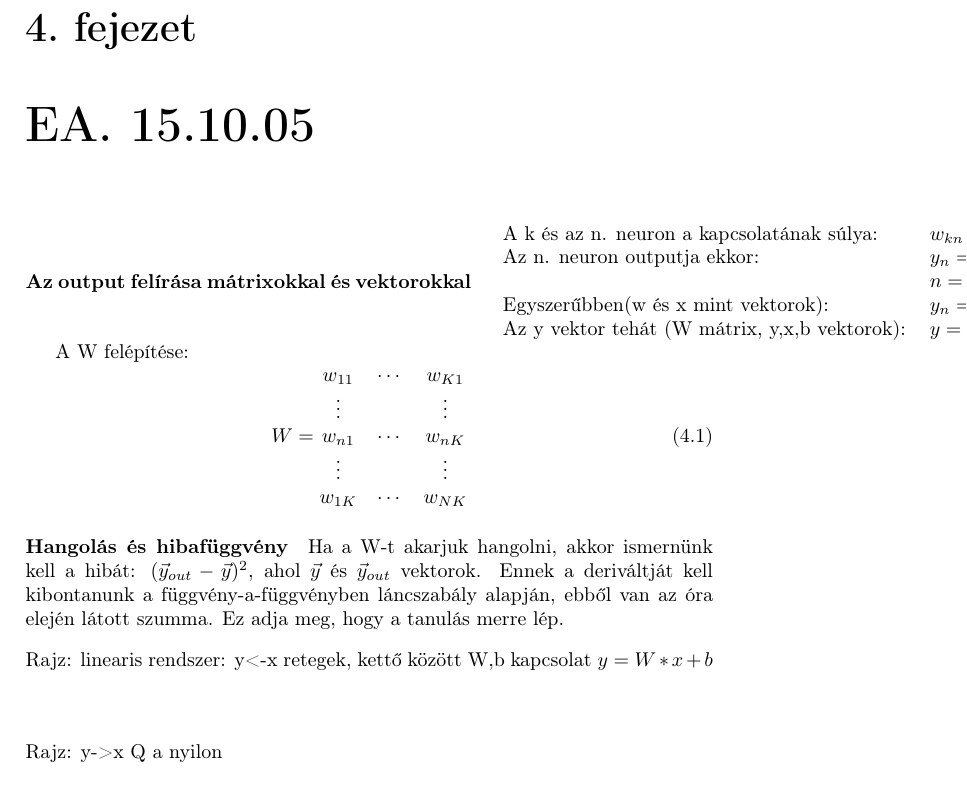
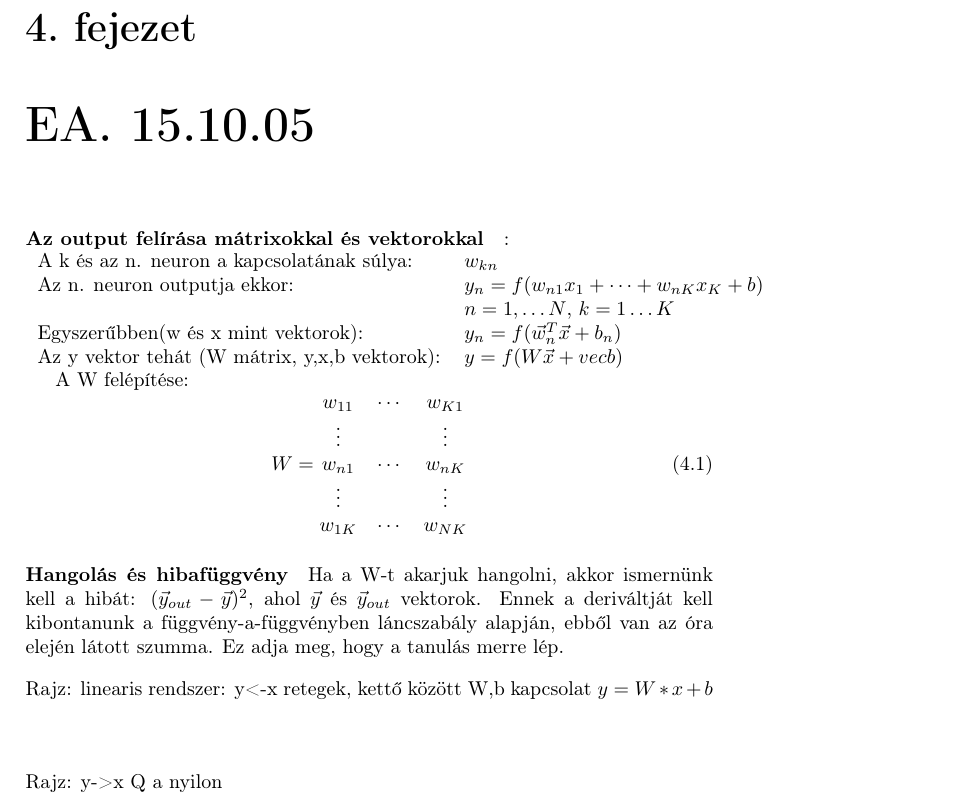
Before and after one commit to porcellus/NeuronHalokJegyzet, a LaTeX document (mestersegesneuronhalok.tex): part of page 7 of 14 before the commit and part of page 7 of 15 after it, cut so that both start at the same text. Compiled offline with pdfLaTeX.

Commit message:
15.10.02 scannelt verzioja + quick&dirty fix a kilogo reszre.

```diff
--- a/mestersegesneuronhalok.tex
+++ b/mestersegesneuronhalok.tex
@@ -71,7 +71,7 @@ Veszünk egy $x, h_1, y_1$ rendszert ahol $y_1$ közelíti az inputot. Ezek utá
 Jurgen Schmidhuber deep learning.
 
 \chapter{EA. 15.10.05}
-\paragraph{Az output felírása mátrixokkal és vektorokkal}
+\paragraph{Az output felírása mátrixokkal és vektorokkal}:\\
 \begin{tabular}{ll}
 A k és az n. neuron a kapcsolatának súlya: &$ w_{kn} $\\
 Az n. neuron outputja ekkor: &$y_n=f(w_{n1}x_1+\dots + w_{nK}x_K+b)$ \\ &$n=1,\dots N$, $k=1\dots K$\\
```
Also changed, not shown: EA.15.11.02Scanned.pdf (added), mestersegesneuronhalok.pdf (added), mestersegesneuronhalok.tex (1 more changed lines), 1 other file.
